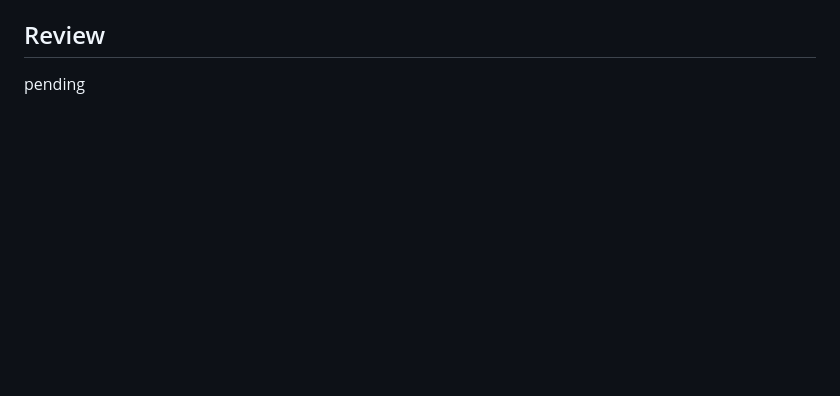
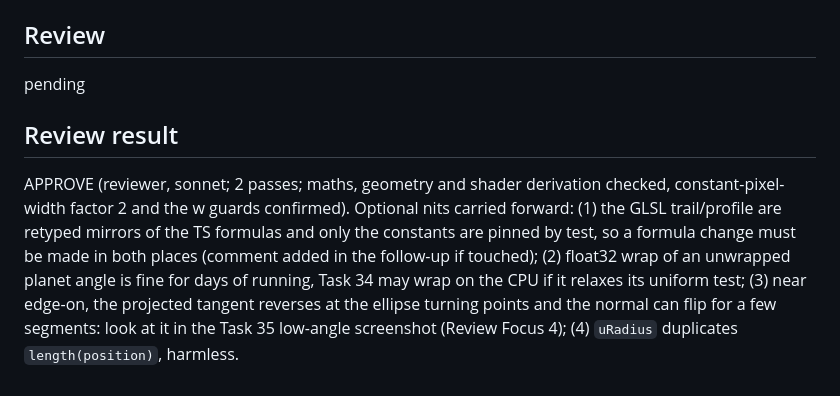
Before and after one commit to tuanluu-agilityio/solar-system, a Markdown page: docs/progress/t33.md, the part around the change. Drawn GitHub-style; blank space fills up the shorter version.

Commit message:
docs(t33): record review result
Co-Authored-By: Claude Sonnet 5.5 <noreply@anthropic.com>

```diff
--- a/docs/progress/t33.md
+++ b/docs/progress/t33.md
@@ -25,3 +25,6 @@ Done (pending review).
 
 ## Review
 pending
+
+## Review result
+APPROVE (reviewer, sonnet; 2 passes; maths, geometry and shader derivation checked, constant-pixel-width factor 2 and the w guards confirmed). Optional nits carried forward: (1) the GLSL trail/profile are retyped mirrors of the TS formulas and only the constants are pinned by test, so a formula change must be made in both places (comment added in the follow-up if touched); (2) float32 wrap of an unwrapped planet angle is fine for days of running, Task 34 may wrap on the CPU if it relaxes its uniform test; (3) near edge-on, the projected tangent reverses at the ellipse turning points and the normal can flip for a few segments: look at it in the Task 35 low-angle screenshot (Review Focus 4); (4) `uRadius` duplicates `length(position)`, harmless.
```
